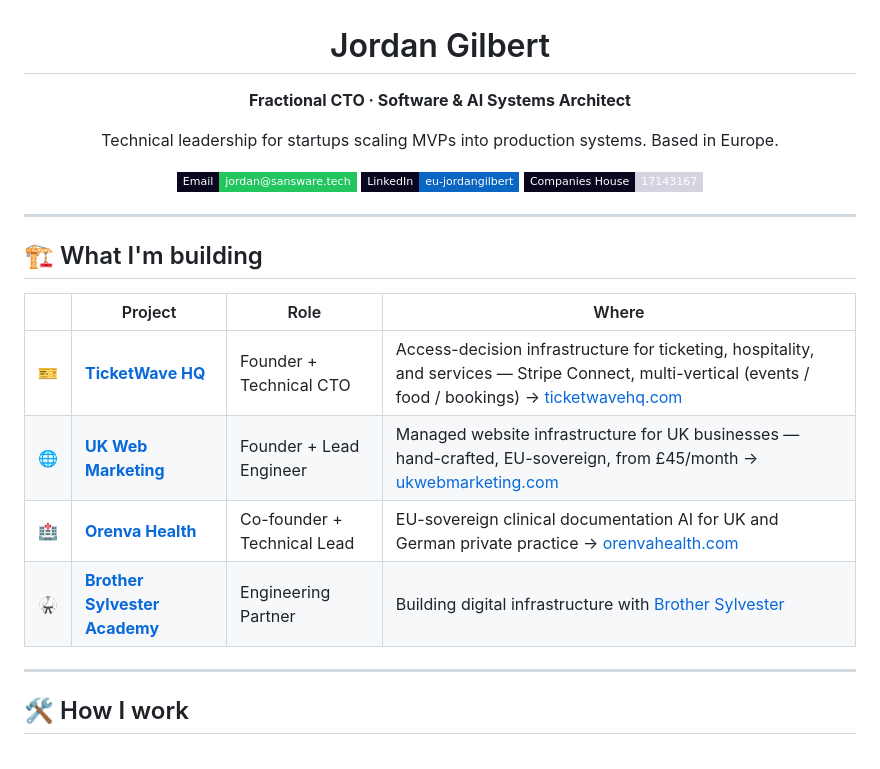
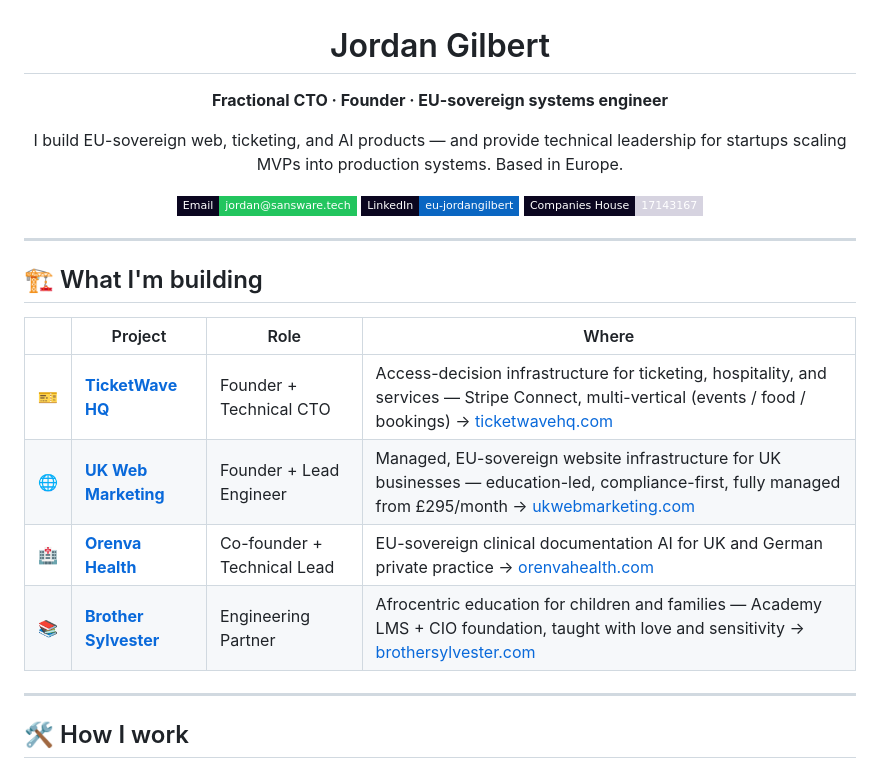
Before and after one commit to sansware/sansware, a Markdown page: README.md, the part around the change. Drawn GitHub-style; badges without logos.

Commit message:
profile: align bio to new direction — fix Brother Sylvester (Afrocentric education, brothersylvester.com), UKWM positioning/pricing, founder-forward header
Co-Authored-By: Claude Opus 4.8 (1M context) <noreply@anthropic.com>

```diff
--- a/README.md
+++ b/README.md
@@ -4,10 +4,10 @@
 
 # Jordan Gilbert
 
-**Fractional CTO · Software & AI Systems Architect**
+**Fractional CTO · Founder · EU-sovereign systems engineer**
 
-Technical leadership for startups scaling MVPs into production systems.
-Based in Europe.
+I build EU-sovereign web, ticketing, and AI products — and provide technical
+leadership for startups scaling MVPs into production systems. Based in Europe.
 
 [![Email](https://img.shields.io/badge/Email-jordan%40sansware.tech-22c55e?style=flat-square&labelColor=0b0620)](mailto:jordan@sansware.tech)
 [![LinkedIn](https://img.shields.io/badge/LinkedIn-eu--jordangilbert-0a66c2?style=flat-square&labelColor=0b0620)](https://www.linkedin.com/in/eu-jordangilbert/)
@@ -22,9 +22,9 @@ Based in Europe.
 | | Project | Role | Where |
 |---|---|---|---|
 | 🎫 | **[TicketWave HQ](https://github.com/TicketWaveHQ)** | Founder + Technical CTO | Access-decision infrastructure for ticketing, hospitality, and services — Stripe Connect, multi-vertical (events / food / bookings) → [ticketwavehq.com](https://ticketwavehq.com) |
-| 🌐 | **[UK Web Marketing](https://github.com/Ukwebmarketing)** | Founder + Lead Engineer | Managed website infrastructure for UK businesses — hand-crafted, EU-sovereign, from £45/month → [ukwebmarketing.com](https://ukwebmarketing.com) |
+| 🌐 | **[UK Web Marketing](https://github.com/Ukwebmarketing)** | Founder + Lead Engineer | Managed, EU-sovereign website infrastructure for UK businesses — education-led, compliance-first, fully managed from £295/month → [ukwebmarketing.com](https://ukwebmarketing.com) |
 | 🏥 | **[Orenva Health](https://github.com/Orenva-Health)** | Co-founder + Technical Lead | EU-sovereign clinical documentation AI for UK and German private practice → [orenvahealth.com](https://orenvahealth.com) |
-| 🥋 | **[Brother Sylvester Academy](https://github.com/sansware/Brother-Sylvester)** | Engineering Partner | Building digital infrastructure with [Brother Sylvester](https://brothersylvesteracademy.com) |
+| 📚 | **[Brother Sylvester](https://github.com/sansware/Brother-Sylvester)** | Engineering Partner | Afrocentric education for children and families — Academy LMS + CIO foundation, taught with love and sensitivity → [brothersylvester.com](https://brothersylvester.com) |
 
 ---
 
```
